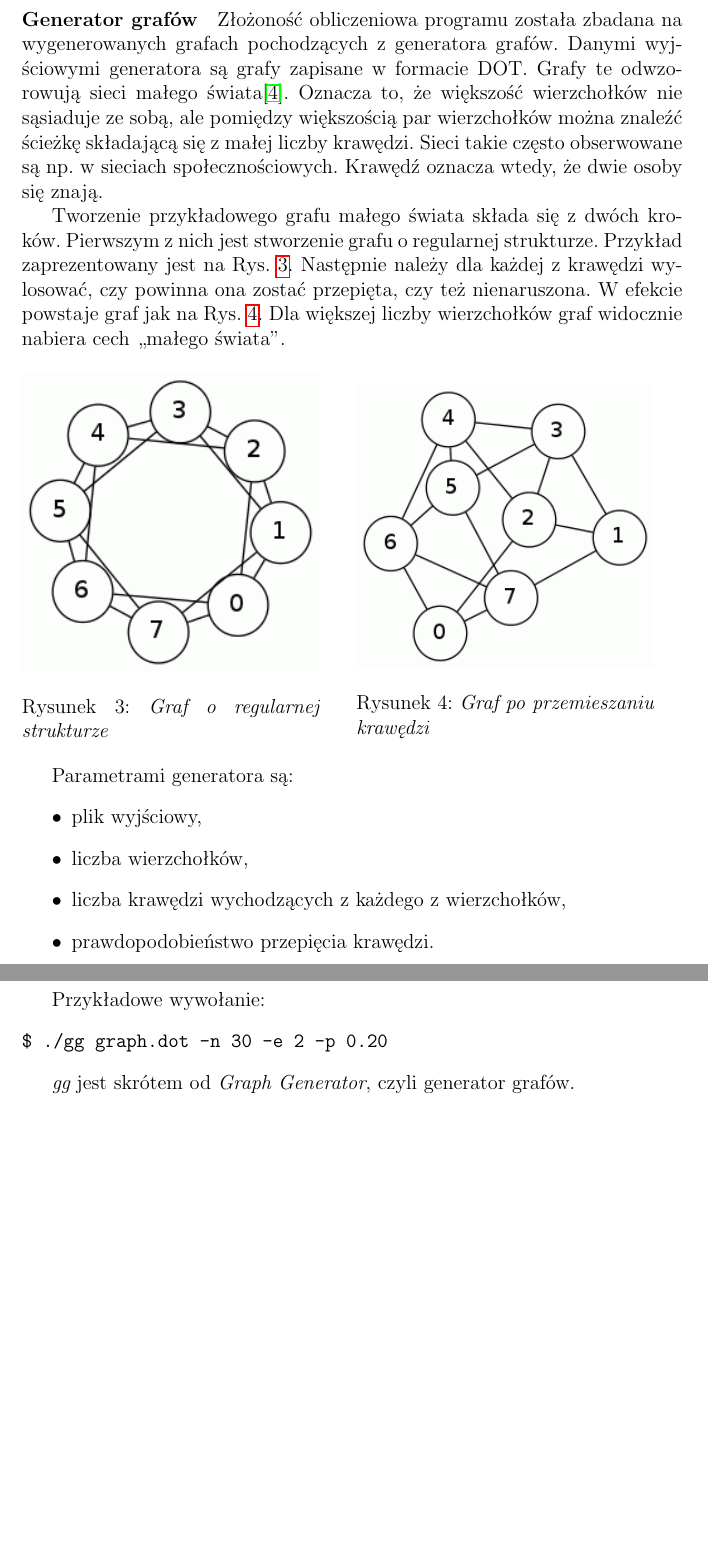
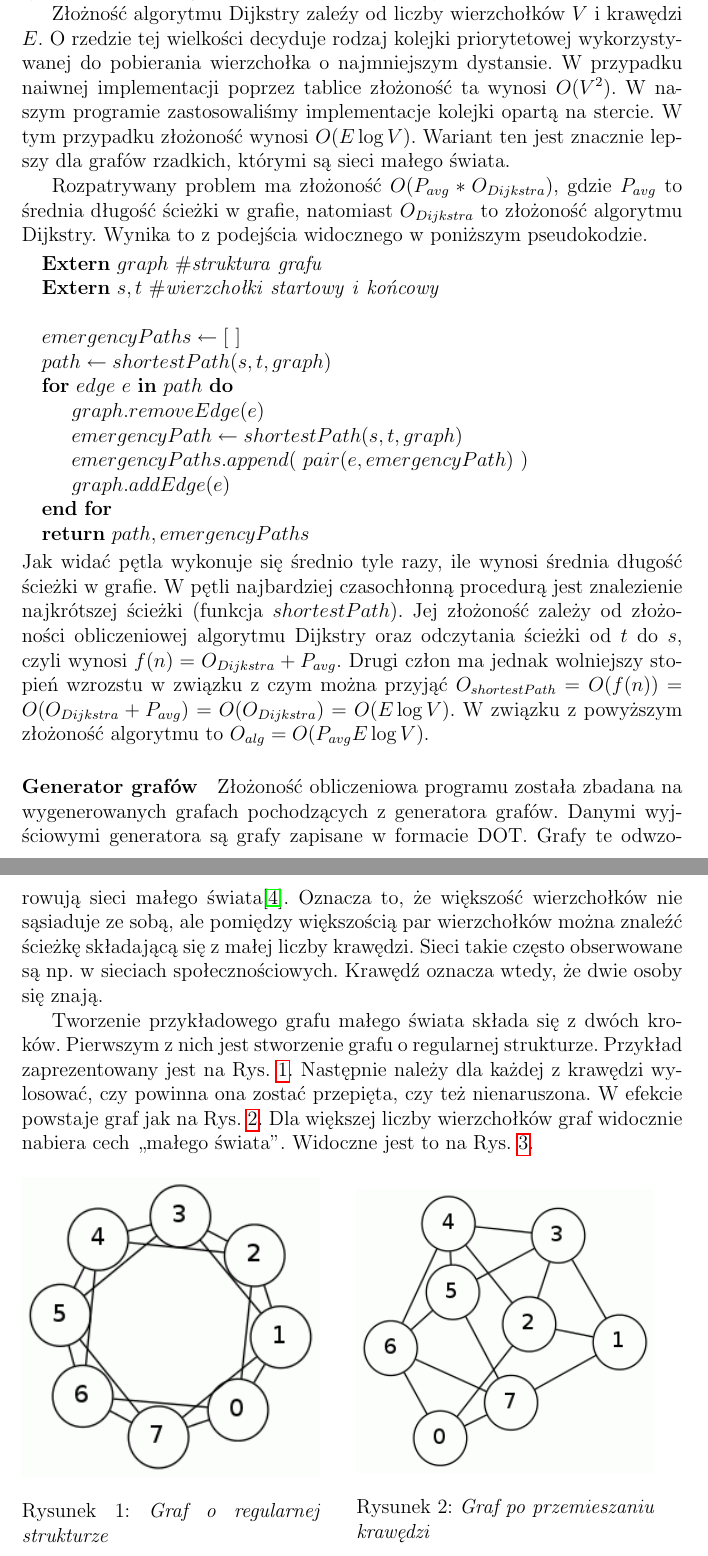
Before and after one commit to 91marek/alternate-path, a LaTeX document (docs/rpt2/main.tex): two parts of pages 4 and 5 of 6 before the commit and two parts of pages 2 and 3 of 7 after it, joined at a grey line, cut at the place of the change, the shorter picture padded with empty space. Compiled offline with pdfLaTeX.

Commit message:
Opisanie zlozonosci algorytmu. Dodanie duzego grafu prezentujacego siec malego swiata.

```diff
--- a/docs/rpt2/main.tex
+++ b/docs/rpt2/main.tex
@@ -4,7 +4,7 @@
 \usepackage {hyperref}
 \usepackage{graphicx}
 \usepackage[nottoc,numbib]{tocbibind}
-
+\usepackage{algpseudocode}
 \title {Projekt z przedmiotu GIS - sprawozdanie II}
 \author{Marek Jasiński, Przemysław Piotrowski}
 
@@ -22,5 +22,48 @@ Muszą być spełnione następujące warunki: a)pierwsza wygenerowana ścieżka:
 
 \section{Algorytmy}
 
+\paragraph{Wyszukiwanie alternatywnych ścieżek}
+
 Graf jest wewnętrznie reprezentowany w~postaci listy sąsiedztwa, której implementację dostarcza biblioteka Boost Graph \cite{bgl}. Pomimo, że biblioteka dostarcza implementację algorytmu znajdującego najkrótszą ścieżkę pomiędzy dwoma wierzchołkami, zaimplementowaliśmy własny algorytm oparty na algorytmie Dijkstry. Ogólny algorytm polega na znalezieniu najkrótszej ścieżki pomiędzy wierzchołkami źródłowym i~docelowym oraz wykorzystaniu jej do dalszego przetwarzania. Kolejne krawędzie z~tej ścieżki są tymczasowo usuwane, aby uruchamiać algorytm znajdywania najkrótszej ścieżki, który dostarcza alternatywną ścieżkę dla awaryjnej krawędzi. Warto zwrócić uwagę na to, że mogą istnieć krawędzie, których usunięcie spowoduje, że graf przestanie być spójny. Takie krawędzie oznaczane są kolorem czerwonym, jako krytyczne. Nie ma alternatywnych ścieżek w~grafie dla krawędzi krytycznych.
 
+Złożność algorytmu Dijkstry zaleźy od liczby wierzchołków $V$ i krawędzi $E$. O rzedzie tej wielkości decyduje rodzaj kolejki priorytetowej wykorzystywanej do pobierania wierzchołka o najmniejszym dystansie. W przypadku naiwnej implementacji poprzez tablice złożoność ta wynosi $O(V^2)$. W naszym programie zastosowaliśmy implementacje kolejki opartą na stercie. W tym przypadku złożoność wynosi $O(E \log V)$. Wariant ten jest znacznie lepszy dla grafów rzadkich, którymi są sieci małego świata.
+
+Rozpatrywany problem ma złożoność $O(P_{avg}*O_{Dijkstra})$, gdzie $P_{avg}$ to średnia długość ścieżki w grafie, natomiast $O_{Dijkstra}$ to złożoność algorytmu Dijkstry. Wynika to z podejścia widocznego w poniższym pseudokodzie.
+\begin{algorithmic}
+\State $\mathbf{Extern}\ graph\ \mathit{\# struktura\ grafu}$
+\State $\mathbf{Extern}\ s, t\ \mathit{\# wierzchołki\ startowy\ i\ końcowy}$
+\State
+\State $emergencyPaths \gets [\ ]$
+ \State $path \gets shortestPath(s, t, graph)$
+\For{$edge\ e\ \mathbf{in}\ path$}
+\State $graph.removeEdge(e)$
+\State $emergencyPath \gets shortestPath(s, t, graph)$
+\State $emergencyPaths.append(\ pair(e, emergencyPath)\ )$
+\State $graph.addEdge(e)$
+\EndFor
+\State \Return{$path, emergencyPaths$}
+\end{algorithmic}
+Jak widać pętla wykonuje się średnio tyle razy, ile wynosi średnia długość ścieżki w grafie. W pętli najbardziej czasochłonną procedurą jest znalezienie najkrótszej ścieżki (funkcja $shortestPath$). Jej złożoność zależy od złożoności obliczeniowej algorytmu Dijkstry oraz odczytania ścieżki od $t$ do $s$, czyli wynosi $f(n) = O_{Dijkstra}+ P_{avg}$. Drugi człon ma jednak wolniejszy stopień wzrozstu w związku z czym można przyjąć $O_{shortestPath}=O(f(n))=O(O_{Dijkstra}+ P_{avg}) = O(O_{Dijkstra}) = O(E \log V)$.
+W związku z powyższym złożoność algorytmu to $O_{alg} = O( P_{avg}E \log V)$.
+
+\paragraph{Generator grafów}
+\label{generator}
+Złożoność obliczeniowa programu została zbadana na wygenerowanych grafach pochodzących z generatora grafów. Danymi wyjściowymi generatora są grafy zapisane w formacie DOT. Grafy te odwzorowują sieci małego świata\cite{amaral2000classes}. Oznacza to, że większość wierzchołków nie sąsiaduje ze sobą, ale pomiędzy większością par wierzchołków można znaleźć ścieżkę składającą się z małej liczby krawędzi. Sieci takie często obserwowane są np. w sieciach społecznościowych. Krawędź oznacza wtedy, że dwie osoby się znają.
+
+Tworzenie przykładowego grafu małego świata składa się z dwóch kroków. Pierwszym z nich jest stworzenie grafu o regularnej strukturze. Przykład zaprezentowany jest na Rys. \ref{fig:regul}. Następnie należy dla każdej z krawędzi wylosować, czy powinna ona zostać przepięta, czy też nienaruszona. W efekcie powstaje graf jak na Rys. \ref{fig:pomiesz}. Dla większej liczby wierzchołków graf widocznie nabiera cech ,,małego świata''. Widoczne jest to na Rys. \ref{fig:bignetwork}.
+
+\begin{figure}[ht]
+\begin{minipage}[b]{0.45\linewidth}
+\centering
+\includegraphics[width=\textwidth]{regularny.png}
+\caption{\em Graf o regularnej strukturze}
+\label{fig:regul}
+\end{minipage}
+\hspace{0.5cm}
+\begin{minipage}[b]{0.45\linewidth}
+\centering
+\includegraphics[width=\textwidth]{pomieszany.png}
+\caption{\em Graf po przemieszaniu krawędzi}
+\label{fig:pomiesz}
+\end{minipage}
+\end{figure}
@@ -87,42 +137,7 @@ mar--prz | No emergency path
 prz--bar | mar--prz--foo--bar Cost: 15.8599 Hops: 3
 \end{verbatim}
 
-\paragraph{Generator grafów}
-\label{generator}
-Złożoność obliczeniowa programu została zbadana na wygenerowanych grafach pochodzących z generatora grafów. Danymi wyjściowymi generatora są grafy zapisane w formacie DOT. Grafy te odwzorowują sieci małego świata\cite{amaral2000classes}. Oznacza to, że większość wierzchołków nie sąsiaduje ze sobą, ale pomiędzy większością par wierzchołków można znaleźć ścieżkę składającą się z małej liczby krawędzi. Sieci takie często obserwowane są np. w sieciach społecznościowych. Krawędź oznacza wtedy, że dwie osoby się znają.
 
-Tworzenie przykładowego grafu małego świata składa się z dwóch kroków. Pierwszym z nich jest stworzenie grafu o regularnej strukturze. Przykład zaprezentowany jest na Rys. \ref{fig:regul}. Następnie należy dla każdej z krawędzi wylosować, czy powinna ona zostać przepięta, czy też nienaruszona. W efekcie powstaje graf jak na Rys. \ref{fig:pomiesz}. Dla większej liczby wierzchołków graf widocznie nabiera cech ,,małego świata''.
-
-\begin{figure}[ht]
-\begin{minipage}[b]{0.45\linewidth}
-\centering
-\includegraphics[width=\textwidth]{regularny.png}
-\caption{\em Graf o regularnej strukturze}
-\label{fig:regul}
-\end{minipage}
-\hspace{0.5cm}
-\begin{minipage}[b]{0.45\linewidth}
-\centering
-\includegraphics[width=\textwidth]{pomieszany.png}
-\caption{\em Graf po przemieszaniu krawędzi}
-\label{fig:pomiesz}
-\end{minipage}
-\end{figure}
-
-Parametrami generatora są:
-\begin{itemize}
-\item plik wyjściowy,
-\item liczba wierzchołków,
-\item liczba krawędzi wychodzących z każdego z wierzchołków,
-\item prawdopodobieństwo przepięcia krawędzi.
-\end{itemize}
-
-Przykładowe wywołanie:
-\begin{verbatim}
-$ ./gg graph.dot -n 30 -e 2 -p 0.20
-\end{verbatim}
-
-{\it gg} jest skrótem od {\it Graph Generator}, czyli generator grafów.
 
 \section{Testy i~eksperymenty}
 
```
Also changed, not shown: docs/rpt2/biggraph.png (added), docs/rpt2/main.pdf, docs/rpt2/main.tex (7 more changed lines).
